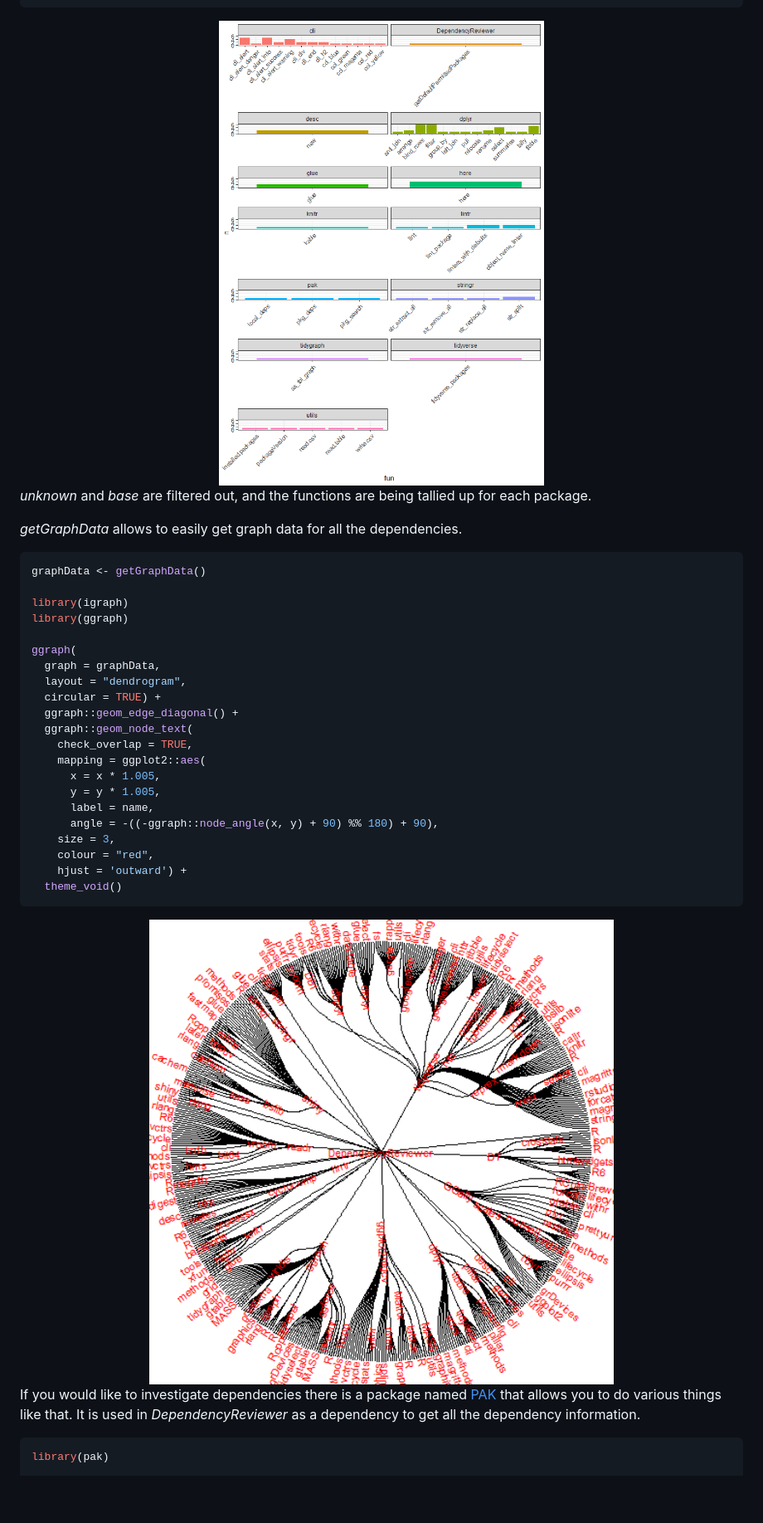
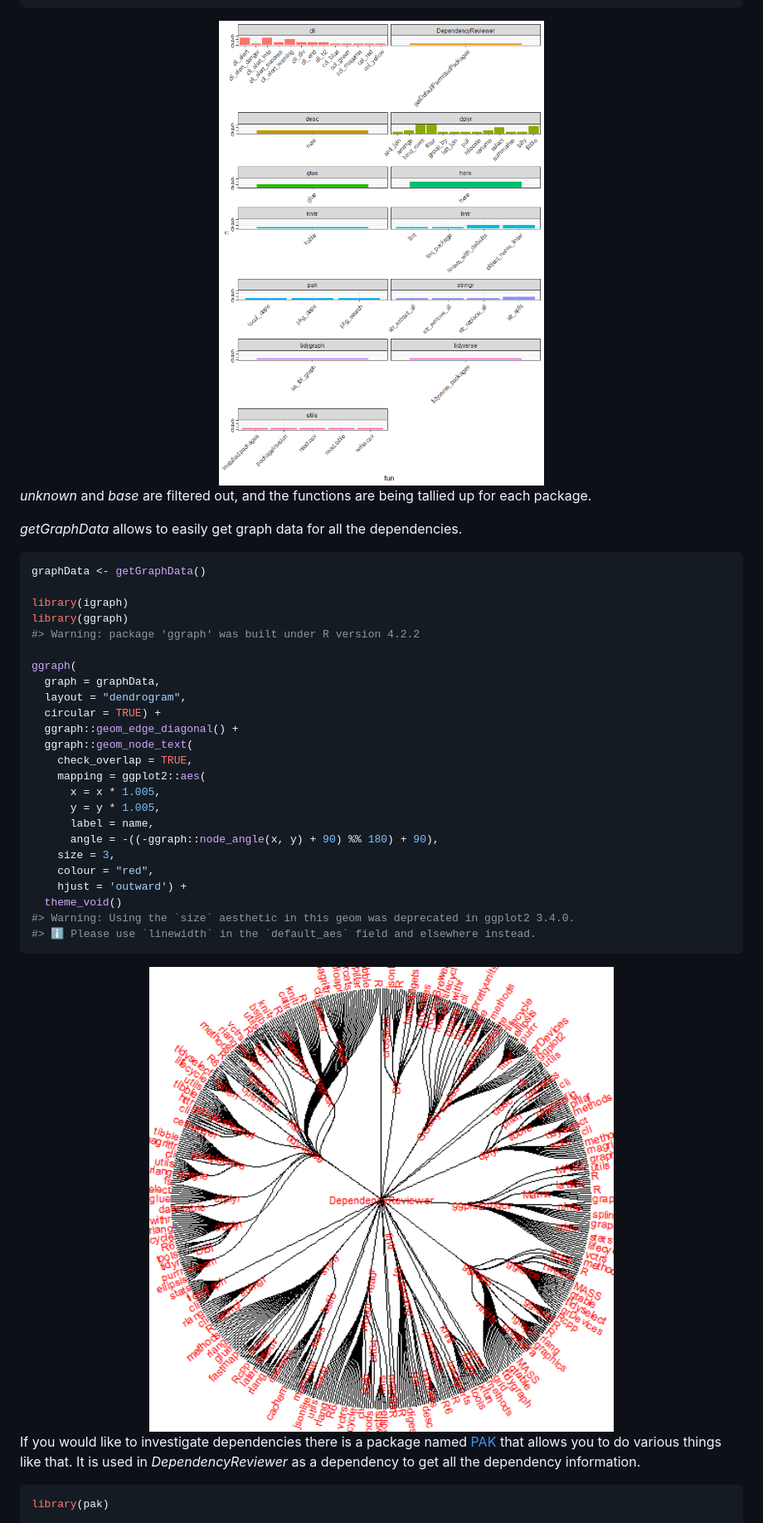
Before and after one commit to darwin-eu-dev/DependencyReviewer, a Markdown page: README.md, the part around the change printed below. Shown: that part at 83% size. GitHub-like rendering; pictures changed too: man/figures/README-unnamed-chunk-8-1.png (added), man/figures/README-unnamed-chunk-9-1.png (added); blank space fills up the shorter version.

````diff
--- a/README.md
+++ b/README.md
@@ -129,7 +131,7 @@ ggplot(
     axis.text.x = (element_text(angle = 45, hjust = 1, vjust = 1)))
 ```
 
-<img src="man/figures/README-unnamed-chunk-6-1.png" width="100%" />
+<img src="man/figures/README-unnamed-chunk-8-1.png" width="100%" />
 
 *unknown* and *base* are filtered out, and the functions are being
 tallied up for each package.
@@ -141,6 +143,7 @@ graphData <- getGraphData()
 
 library(igraph)
 library(ggraph)
+#> Warning: package 'ggraph' was built under R version 4.2.2
 
 ggraph(
   graph = graphData,
@@ -158,9 +161,11 @@ ggraph(
     colour = "red",
     hjust = 'outward') +
   theme_void()
+#> Warning: Using the `size` aesthetic in this geom was deprecated in ggplot2 3.4.0.
+#> ℹ Please use `linewidth` in the `default_aes` field and elsewhere instead.
 ```
 
-<img src="man/figures/README-unnamed-chunk-7-1.png" width="100%" />
+<img src="man/figures/README-unnamed-chunk-9-1.png" width="100%" />
 
 If you would like to investigate dependencies there is a package named
 [PAK](https://pak.r-lib.org/dev/reference/features.html) that allows you
````
Also changed, not shown: other parts of README.md (+13 -11 lines), 1 other file.
